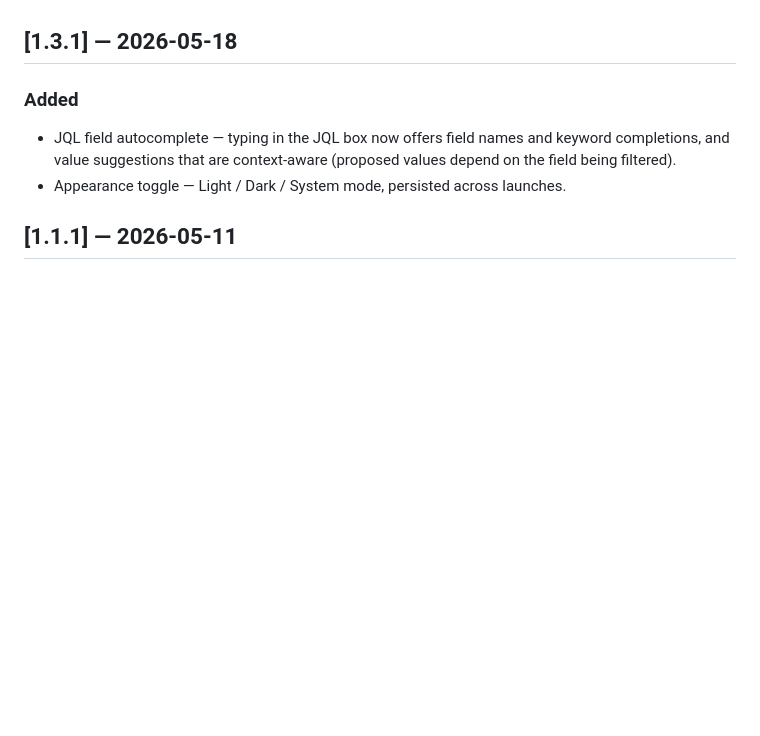
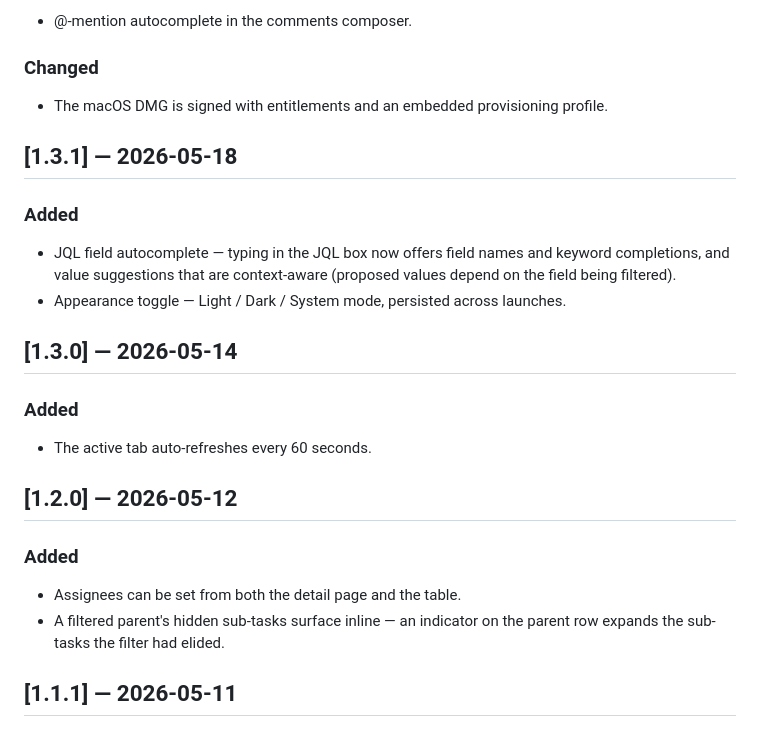
Before and after one commit to LarryHsiao/Heimdall, a Markdown page: CHANGELOG.md, the part around one of its changes. Drawn GitHub-style; blank space fills up the shorter version.

```diff
--- a/CHANGELOG.md
+++ b/CHANGELOG.md
@@ -13,9 +84,28 @@ All notable changes to Heimdall are recorded here. The format follows [Keep a Ch
+- @-mention autocomplete in the comments composer.
+
+### Changed
+
+- The macOS DMG is signed with entitlements and an embedded provisioning profile.
+
 ## [1.3.1] — 2026-05-18
 
 ### Added
 
 - JQL field autocomplete — typing in the JQL box now offers field names and keyword completions, and value suggestions that are context-aware (proposed values depend on the field being filtered).
 - Appearance toggle — Light / Dark / System mode, persisted across launches.
+
+## [1.3.0] — 2026-05-14
+
+### Added
+
+- The active tab auto-refreshes every 60 seconds.
+
+## [1.2.0] — 2026-05-12
+
+### Added
+
+- Assignees can be set from both the detail page and the table.
+- A filtered parent's hidden sub-tasks surface inline — an indicator on the parent row expands the sub-tasks the filter had elided.
 
 ## [1.1.1] — 2026-05-11
 
```
Also changed, not shown: other parts of CHANGELOG.md (+71 -0 lines).
